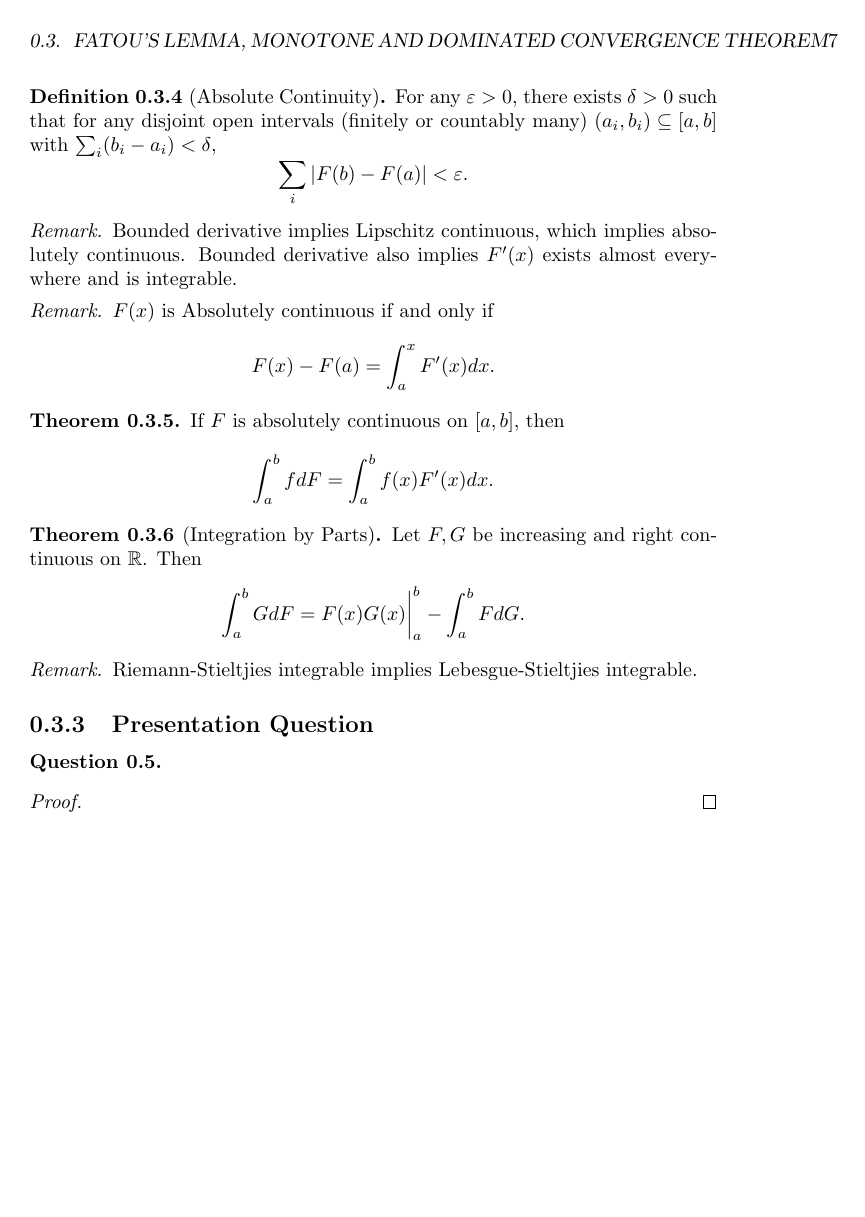
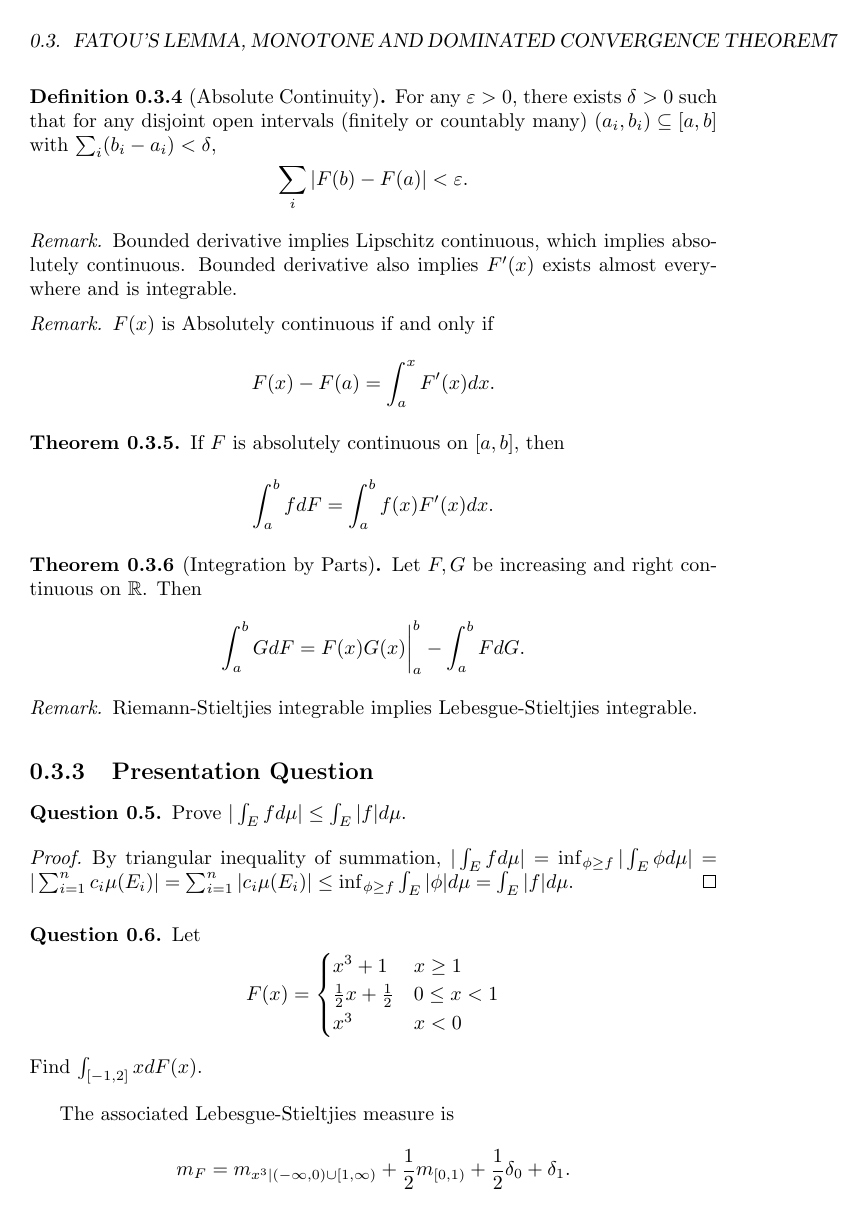
Before and after one commit to GitHubAvailable/math-analysis-ii-grad, a LaTeX figure (chapters/ch4.tex): page 7 of 7 before the commit and page 7 of 8 after it. Compiled offline with pdfLaTeX.

Commit message:
docs: add week12 notes

```diff
--- a/chapters/ch4.tex
+++ b/chapters/ch4.tex
@@ -338,9 +338,35 @@
 
         \subsection{Presentation Question}
         \begin{question}
-
+            Prove $|\int_E f d\mu |\leq \int_E |f| d\mu$.
         \end{question}
         \begin{proof}
+            By triangular inequality of summation,
+            $|\int_E f d\mu| = \inf_{\phi \geq f} |\int_E \phi d\mu| = |\sum^{n}_{i = 1} c_i \mu(E_i)| = \sum^{n}_{i = 1} |c_i \mu(E_i)| \leq \inf_{\phi \geq f} \int_E |\phi| d\mu = \int_E |f| d\mu$.
+        \end{proof}
 
-        \end{proof}
+        \begin{question}
+            Let
+            \begin{equation*}
+                F(x) = \begin{cases}
+                    x^3 + 1 & x \geq 1 \\
+                    \frac{1}{2} x + \frac{1}{2} & 0 \leq x < 1 \\
+                    x^3 & x < 0
+                \end{cases}
+            \end{equation*}
+            Find $\int_{[-1, 2]} x dF(x)$.
+        \end{question}
+        The associated Lebesgue-Stieltjies measure is
+        \begin{equation*}
+            m_F = m_{x^3|(-\infty, 0) \cup [1, \infty)} + \frac{1}{2} m_{[0, 1)} + \frac{1}{2} \delta_{0} + \delta_1.
+        \end{equation*}
+        This implies
+        \begin{align*}
+            \int_{[-1, 2]} x dF(x) &= \int^{0}_{-1} x dx^3 + \int^{2}_{1} x dx^3 + \frac{1}{2} \int^1_0 x dx \\
+            &\quad + \frac{1}{2} \int_{[-1, 2]} x \delta_0(x) dx + \int_{[-1, 2]} x \delta_1(x) dx \\
+            &= 3\int^{0}_{-1} x^3 d + 3\int^{2}_{1} x^3 dx + \frac{1}{2} \int^1_0 x dx \\
+            &\quad + \frac{1}{2} \int_{[-1, 2]} x \delta_0(x) dx + \int_{[-1, 2]} x \delta_1(x) dx \\
+            &= -\frac{3}{4} + \frac{3}{4} (16 - 1) + \frac{1}{4} + \frac{1}{2} \cdot 0 + 1 \\
+            &= \frac{47}{4}.
+        \end{align*}
 \end{document}
```
Also changed, not shown: chapters/ch4.tex (2 more changed lines).
